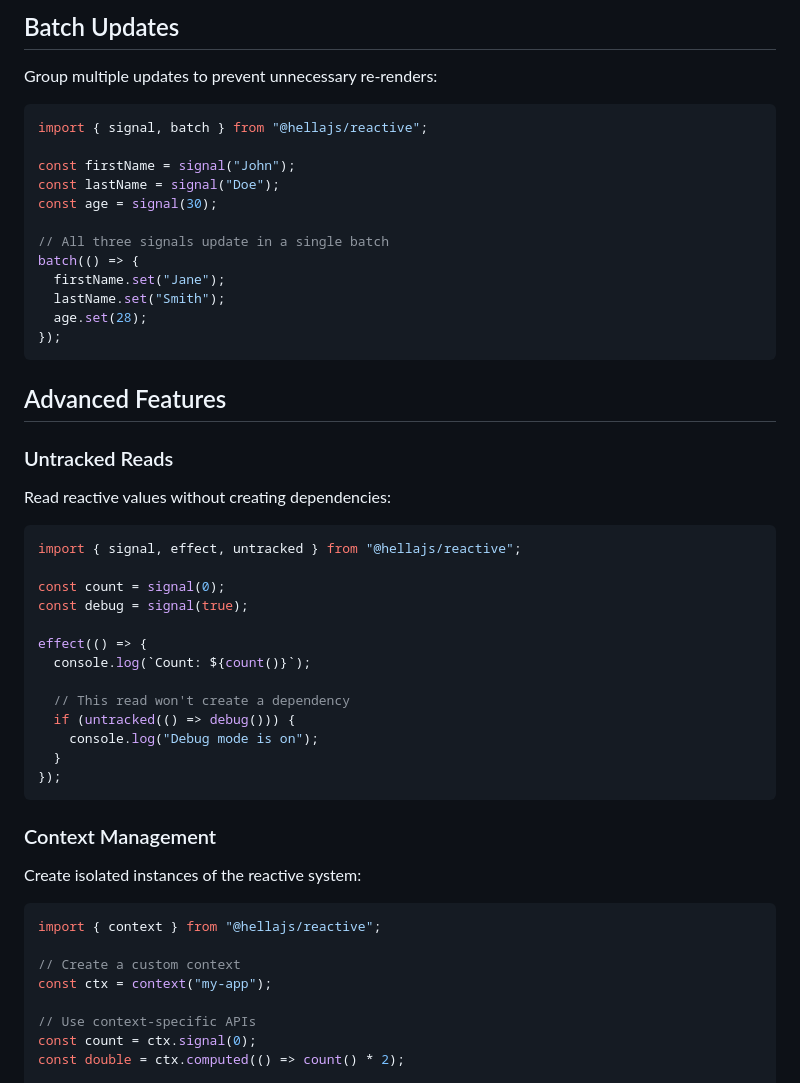
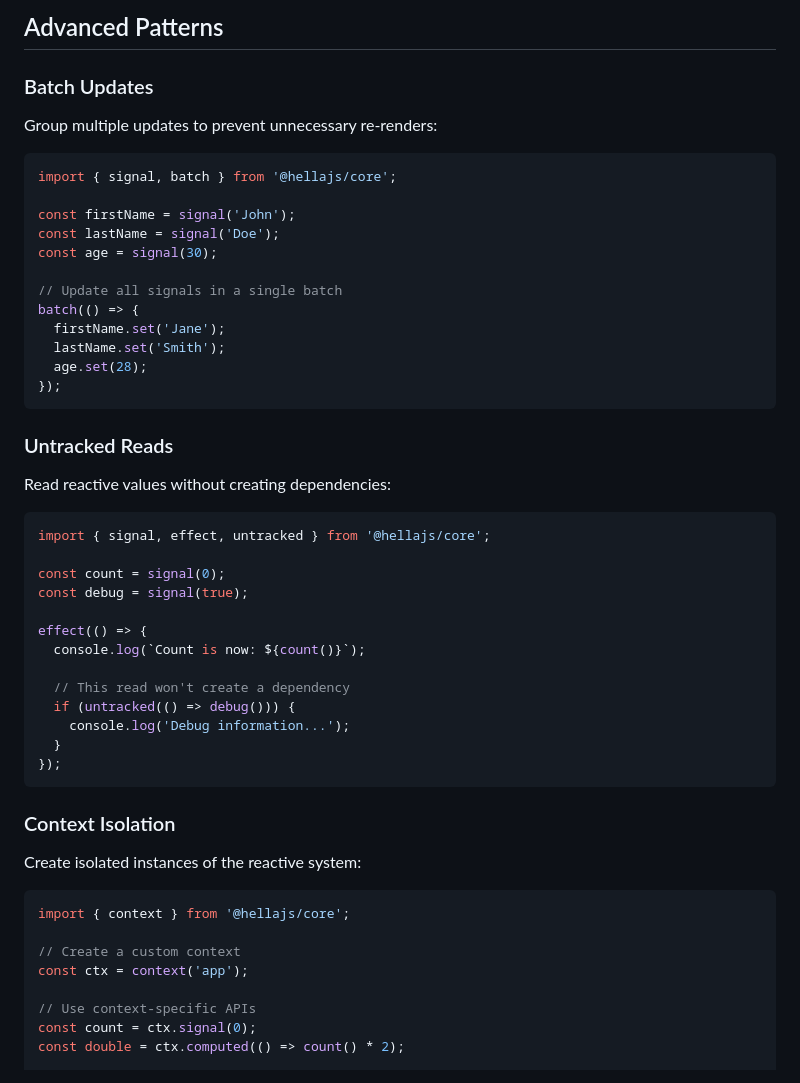
Before and after one commit to omilli/hellajs-core, a Markdown page: README.md, the part around the change printed below. Rendered like a GitHub page.

````diff
--- a/README.md
+++ b/README.md
@@ -125,55 +189,55 @@ mount(Counter());
 ```
 
-## Batch Updates
+## Advanced Patterns
+
+### Batch Updates
 
 Group multiple updates to prevent unnecessary re-renders:
 
-```typescript
-import { signal, batch } from "@hellajs/reactive";
+```javascript
+import { signal, batch } from '@hellajs/core';
 
-const firstName = signal("John");
-const lastName = signal("Doe");
+const firstName = signal('John');
+const lastName = signal('Doe');
 const age = signal(30);
 
-// All three signals update in a single batch
+// Update all signals in a single batch
 batch(() => {
-  firstName.set("Jane");
-  lastName.set("Smith");
+  firstName.set('Jane');
+  lastName.set('Smith');
   age.set(28);
 });
 ```
-
-## Advanced Features
 
 ### Untracked Reads
 
 Read reactive values without creating dependencies:
 
-```typescript
-import { signal, effect, untracked } from "@hellajs/reactive";
+```javascript
+import { signal, effect, untracked } from '@hellajs/core';
 
 const count = signal(0);
 const debug = signal(true);
 
 effect(() => {
-  console.log(`Count: ${count()}`);
+  console.log(`Count is now: ${count()}`);
 
   // This read won't create a dependency
   if (untracked(() => debug())) {
-    console.log("Debug mode is on");
+    console.log('Debug information...');
   }
 });
 ```
 
-### Context Management
+### Context Isolation
 
 Create isolated instances of the reactive system:
 
-```typescript
-import { context } from "@hellajs/reactive";
+```javascript
+import { context } from '@hellajs/core';
 
 // Create a custom context
-const ctx = context("my-app");
+const ctx = context('app');
 
 // Use context-specific APIs
 const count = ctx.signal(0);
````
Also changed, not shown: other parts of README.md (+134 -70 lines).
